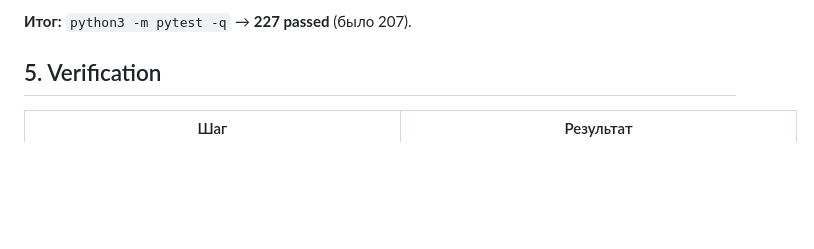
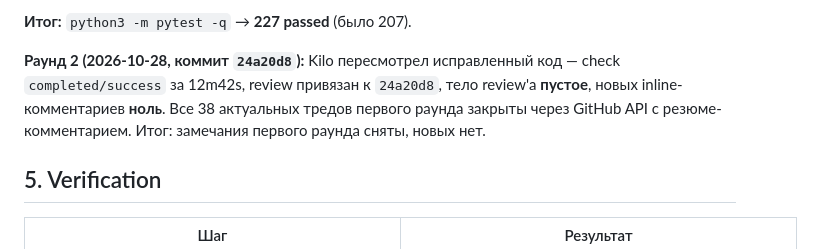
Before and after one commit to VladTer06081963/capcut-studio, a Markdown page: summary/audit/026_project_audit_enforcement_and_invariants.md, the part around the change. Drawn GitHub-style; blank space fills up the shorter version.

Commit message:
docs: record the second Kilo round on PR #4 — no new findings
Kilo re-reviewed the fixed code (check completed/success, 12m42s, review
bound to 24a20d8): empty review body, zero new inline comments. The 38
current threads from round one are resolved through the GitHub API with a
summary reply pointing at audit/026 section 4.6.

```diff
--- a/summary/audit/026_project_audit_enforcement_and_invariants.md
+++ b/summary/audit/026_project_audit_enforcement_and_invariants.md
@@ -323,6 +323,12 @@ WARNING проверялось против реального кода пере
 
 **Итог:** `python3 -m pytest -q` → **227 passed** (было 207).
 
+**Раунд 2 (2026-10-28, коммит `24a20d8`):** Kilo пересмотрел исправленный
+код — check `completed/success` за 12m42s, review привязан к `24a20d8`, тело
+review'а **пустое**, новых inline-комментариев **ноль**. Все 38 актуальных
+тредов первого раунда закрыты через GitHub API с резюме-комментарием.
+Итог: замечания первого раунда сняты, новых нет.
+
 
 ## 5. Verification
 
```
Also changed, not shown: CHANGELOG.md (+4 -0 lines).
